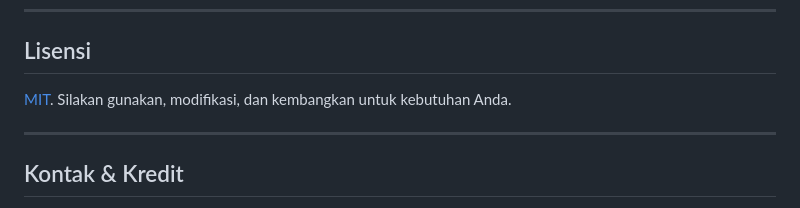
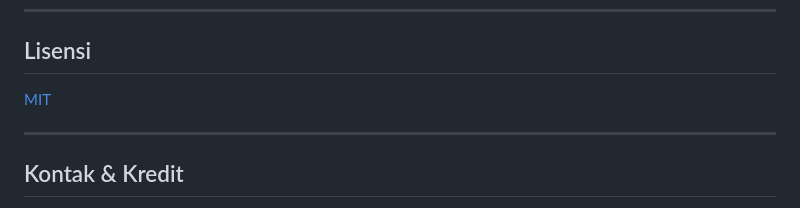
Before and after one commit to syahruur/toko-bunga, a Markdown page: README.md, the part around the change. Rendered like a GitHub page.

Commit message:
refactor: Simplify section headings in LAPORAN-CRUD.md and README.md

```diff
--- a/README.md
+++ b/README.md
@@ -164,7 +164,7 @@ Script ini akan otomatis menghentikan semua proses node (Vite) dan php (Artisan
 
 ## Lisensi
 
-[MIT](./LICENSE). Silakan gunakan, modifikasi, dan kembangkan untuk kebutuhan Anda.
+[MIT](./LICENSE)
 
 ---
 
```
Also changed, not shown: LAPORAN-CRUD.md (+7 -7 lines).
